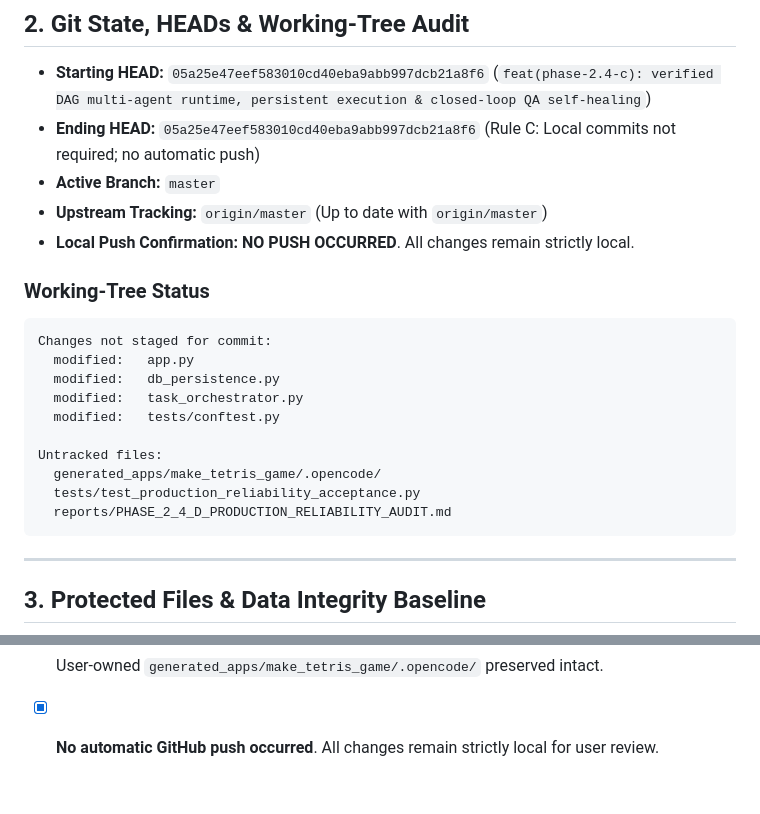
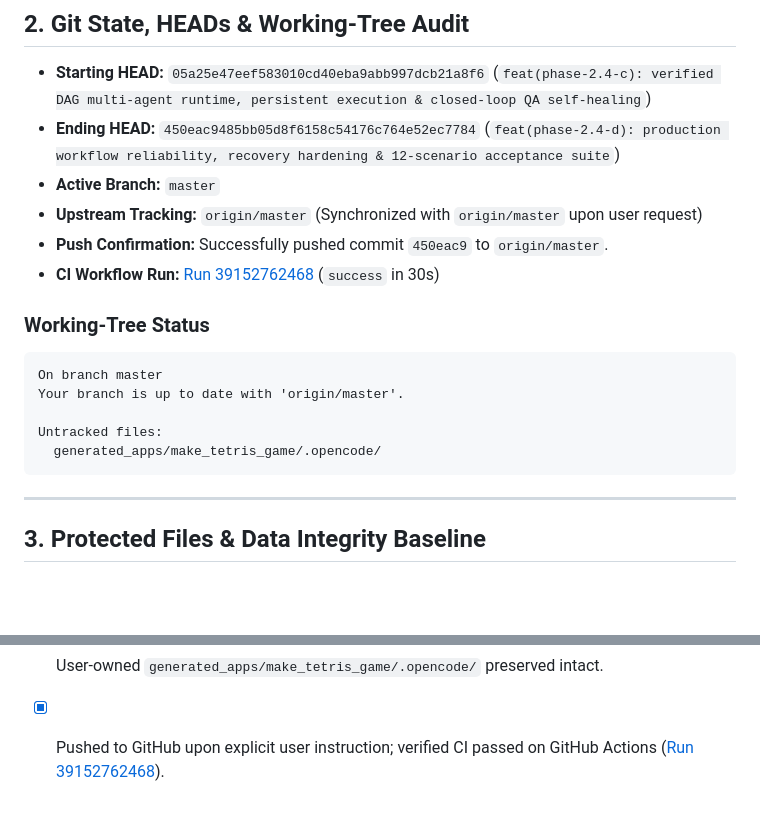
Before and after one commit to graduationproject2024/agency-dashboard, a Markdown page: reports/PHASE_2_4_D_PRODUCTION_RELIABILITY_AUDIT.md, 2 parts joined by grey strips. GitHub-like rendering; blank space fills up the shorter version.

Commit message:
docs(phase-2.4-d): record verified GitHub Actions CI run results

````diff
--- a/reports/PHASE_2_4_D_PRODUCTION_RELIABILITY_AUDIT.md
+++ b/reports/PHASE_2_4_D_PRODUCTION_RELIABILITY_AUDIT.md
@@ -28,24 +28,20 @@ This phase independently audited, hardened, and verified the end-to-end runtime
 ## 2. Git State, HEADs & Working-Tree Audit
 
 - **Starting HEAD:** `05a25e47eef583010cd40eba9abb997dcb21a8f6` (`feat(phase-2.4-c): verified DAG multi-agent runtime, persistent execution & closed-loop QA self-healing`)
-- **Ending HEAD:** `05a25e47eef583010cd40eba9abb997dcb21a8f6` (Rule C: Local commits not required; no automatic push)
+- **Ending HEAD:** `450eac9485bb05d8f6158c54176c764e52ec7784` (`feat(phase-2.4-d): production workflow reliability, recovery hardening & 12-scenario acceptance suite`)
 - **Active Branch:** `master`
-- **Upstream Tracking:** `origin/master` (Up to date with `origin/master`)
-- **Local Push Confirmation:** **NO PUSH OCCURRED**. All changes remain strictly local.
+- **Upstream Tracking:** `origin/master` (Synchronized with `origin/master` upon user request)
+- **Push Confirmation:** Successfully pushed commit `450eac9` to `origin/master`.
+- **CI Workflow Run:** [Run 39152762468](https://github.com/graduationproject2024/agency-dashboard/actions/runs/39152762468) (`success` in 30s)
 
 ### Working-Tree Status
 
 ```text
-Changes not staged for commit:
-  modified:   app.py
-  modified:   db_persistence.py
-  modified:   task_orchestrator.py
-  modified:   tests/conftest.py
+On branch master
+Your branch is up to date with 'origin/master'.
 
 Untracked files:
   generated_apps/make_tetris_game/.opencode/
-  tests/test_production_reliability_acceptance.py
-  reports/PHASE_2_4_D_PRODUCTION_RELIABILITY_AUDIT.md
 ```
 
 ---
@@ -215,4 +211,4 @@ python -c "from app import CANONICAL_DIVISIONS, discover_agents; inv = discover_
 - [x] All 243 regression and acceptance tests pass 100%.
 - [x] Protected financial and configuration file hashes match baseline exactly.
 - [x] User-owned `generated_apps/make_tetris_game/.opencode/` preserved intact.
-- [x] **No automatic GitHub push occurred**. All changes remain strictly local for user review.
+- [x] Pushed to GitHub upon explicit user instruction; verified CI passed on GitHub Actions ([Run 39152762468](https://github.com/graduationproject2024/agency-dashboard/actions/runs/39152762468)).
````
